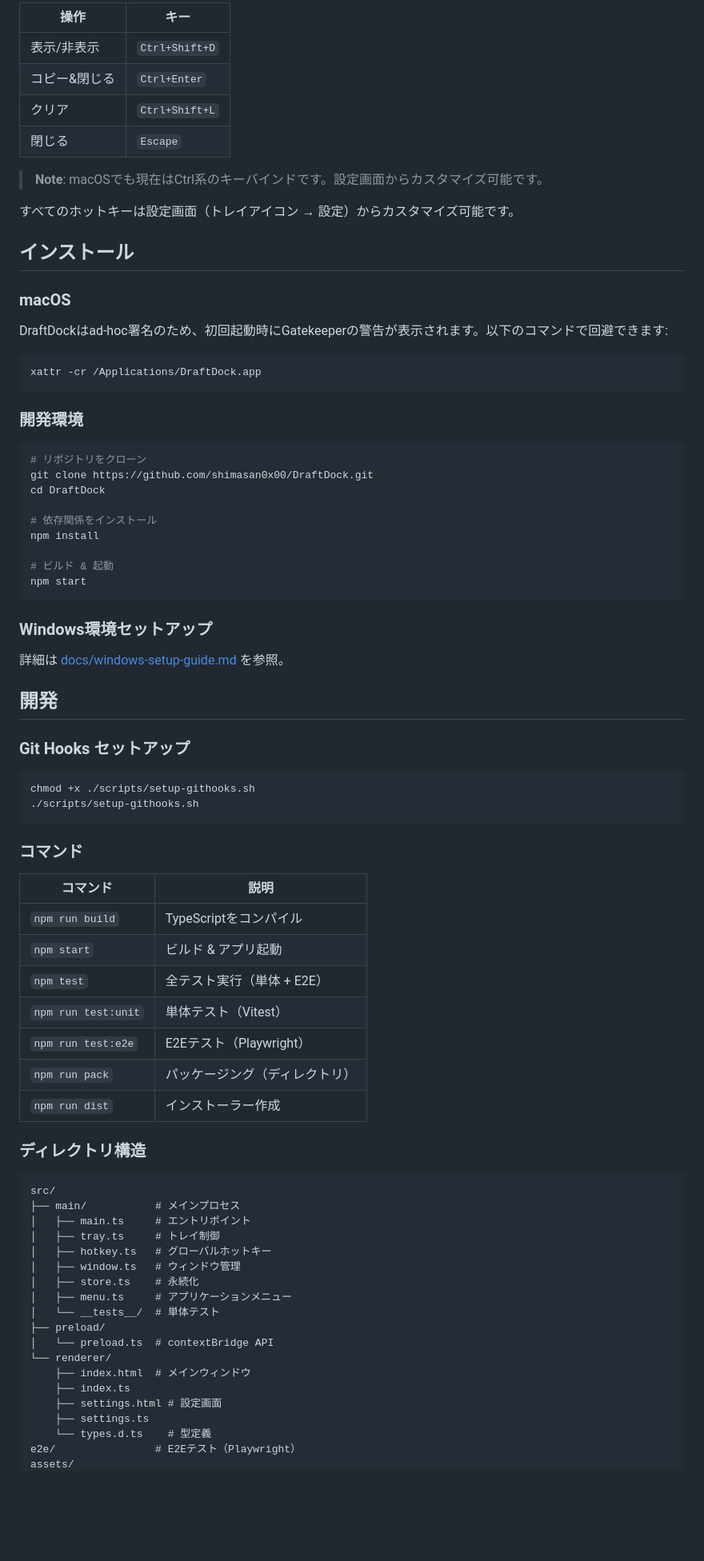
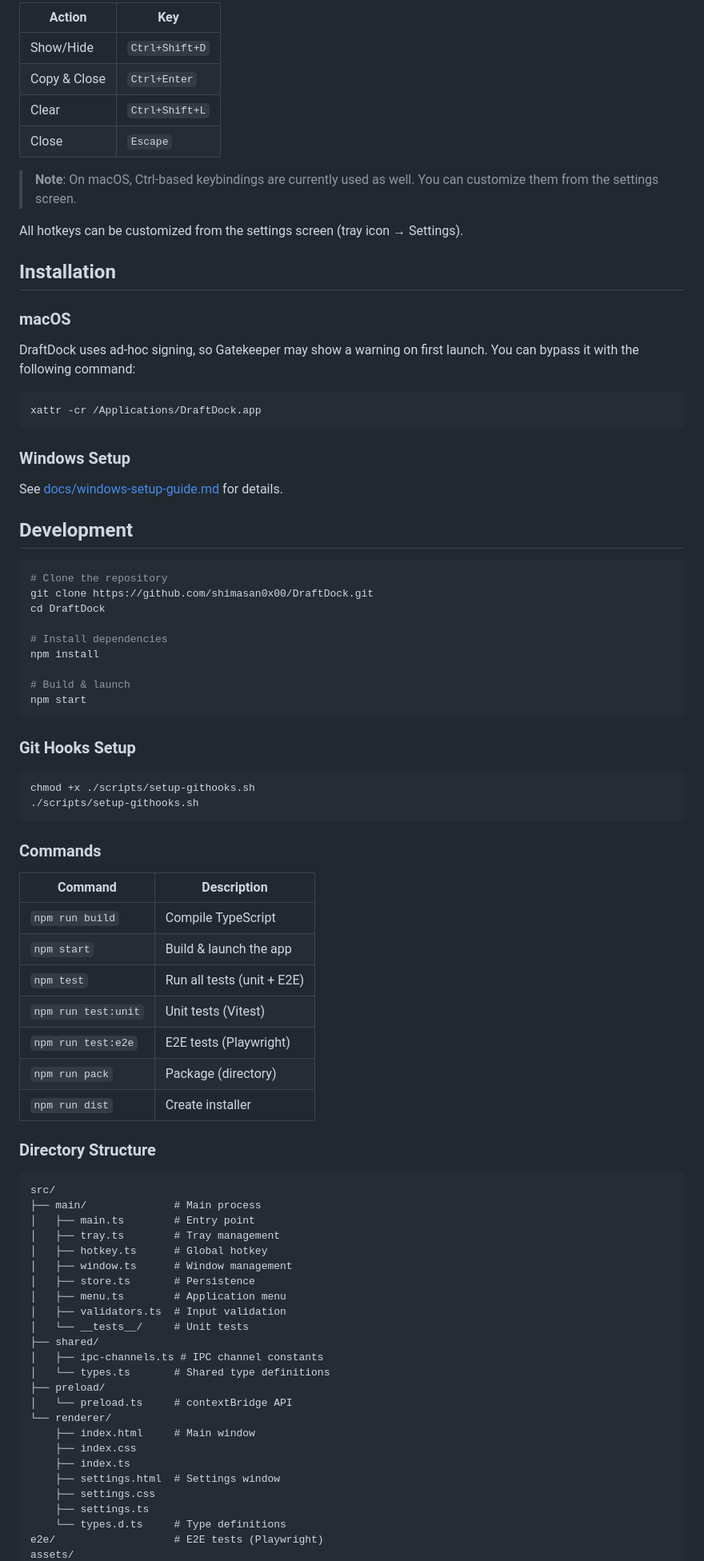
Before and after one commit to shimasan0x00/DraftDock, a Markdown page: README.md, the part around one of its changes. Shown at 80% size. Drawn GitHub-style; blank space fills up the shorter version.

Commit message:
docs: CLAUDE.mdディレクトリ構造を実コードと同期し、README.mdを英語化
- CLAUDE.mdにvalidators.ts, shared/, CSS, scripts/, docs/, .githooksを追加
- pre-pushフック説明にunit test実行を追記
- README.mdを全セクション英語に翻訳（構造・リンク維持）

````diff
--- a/README.md
+++ b/README.md
@@ -44,83 +44,87 @@ AI/チャットツールの誤送信を防ぐための常駐型下書きアプ
 
-| 操作 | キー |
-|------|------|
-| 表示/非表示 | `Ctrl+Shift+D` |
-| コピー&閉じる | `Ctrl+Enter` |
-| クリア | `Ctrl+Shift+L` |
-| 閉じる | `Escape` |
+| Action | Key |
+|--------|-----|
+| Show/Hide | `Ctrl+Shift+D` |
+| Copy & Close | `Ctrl+Enter` |
+| Clear | `Ctrl+Shift+L` |
+| Close | `Escape` |
 
-> **Note**: macOSでも現在はCtrl系のキーバインドです。設定画面からカスタマイズ可能です。
+> **Note**: On macOS, Ctrl-based keybindings are currently used as well. You can customize them from the settings screen.
 
-すべてのホットキーは設定画面（トレイアイコン → 設定）からカスタマイズ可能です。
+All hotkeys can be customized from the settings screen (tray icon → Settings).
 
-## インストール
+## Installation
 
 ### macOS
 
-DraftDockはad-hoc署名のため、初回起動時にGatekeeperの警告が表示されます。以下のコマンドで回避できます:
+DraftDock uses ad-hoc signing, so Gatekeeper may show a warning on first launch. You can bypass it with the following command:
 
 ```bash
 xattr -cr /Applications/DraftDock.app
 ```
 
-### 開発環境
+### Windows Setup
+
+See [docs/windows-setup-guide.md](docs/windows-setup-guide.md) for details.
+
+## Development
 
 ```bash
-# リポジトリをクローン
+# Clone the repository
 git clone https://github.com/shimasan0x00/DraftDock.git
 cd DraftDock
 
-# 依存関係をインストール
+# Install dependencies
 npm install
 
-# ビルド & 起動
+# Build & launch
 npm start
 ```
 
-### Windows環境セットアップ
-
-詳細は [docs/windows-setup-guide.md](docs/windows-setup-guide.md) を参照。
-
-## 開発
-
-### Git Hooks セットアップ
+### Git Hooks Setup
 
 ```bash
 chmod +x ./scripts/setup-githooks.sh
 ./scripts/setup-githooks.sh
 ```
 
-### コマンド
+### Commands
 
-| コマンド | 説明 |
-|---------|------|
-| `npm run build` | TypeScriptをコンパイル |
-| `npm start` | ビルド & アプリ起動 |
-| `npm test` | 全テスト実行（単体 + E2E） |
-| `npm run test:unit` | 単体テスト（Vitest） |
-| `npm run test:e2e` | E2Eテスト（Playwright） |
-| `npm run pack` | パッケージング（ディレクトリ） |
-| `npm run dist` | インストーラー作成 |
+| Command | Description |
+|---------|-------------|
+| `npm run build` | Compile TypeScript |
+| `npm start` | Build & launch the app |
+| `npm test` | Run all tests (unit + E2E) |
+| `npm run test:unit` | Unit tests (Vitest) |
+| `npm run test:e2e` | E2E tests (Playwright) |
+| `npm run pack` | Package (directory) |
+| `npm run dist` | Create installer |
 
-### ディレクトリ構造
+### Directory Structure
 
 ```
 src/
-├── main/           # メインプロセス
-│   ├── main.ts     # エントリポイント
-│   ├── tray.ts     # トレイ制御
-│   ├── hotkey.ts   # グローバルホットキー
-│   ├── window.ts   # ウィンドウ管理
-│   ├── store.ts    # 永続化
-│   ├── menu.ts     # アプリケーションメニュー
-│   └── __tests__/  # 単体テスト
+├── main/              # Main process
+│   ├── main.ts        # Entry point
+│   ├── tray.ts        # Tray management
+│   ├── hotkey.ts      # Global hotkey
+│   ├── window.ts      # Window management
+│   ├── store.ts       # Persistence
+│   ├── menu.ts        # Application menu
+│   ├── validators.ts  # Input validation
+│   └── __tests__/     # Unit tests
+├── shared/
+│   ├── ipc-channels.ts # IPC channel constants
+│   └── types.ts       # Shared type definitions
 ├── preload/
-│   └── preload.ts  # contextBridge API
+│   └── preload.ts     # contextBridge API
 └── renderer/
-    ├── index.html  # メインウィンドウ
+    ├── index.html     # Main window
+    ├── index.css
     ├── index.ts
-    ├── settings.html # 設定画面
+    ├── settings.html  # Settings window
+    ├── settings.css
     ├── settings.ts
-    └── types.d.ts    # 型定義
-e2e/                # E2Eテスト（Playwright）
+    └── types.d.ts     # Type definitions
+e2e/                   # E2E tests (Playwright)
 assets/
````
Also changed, not shown: other parts of README.md (+38 -38 lines), CLAUDE.md (+31 -18 lines).
